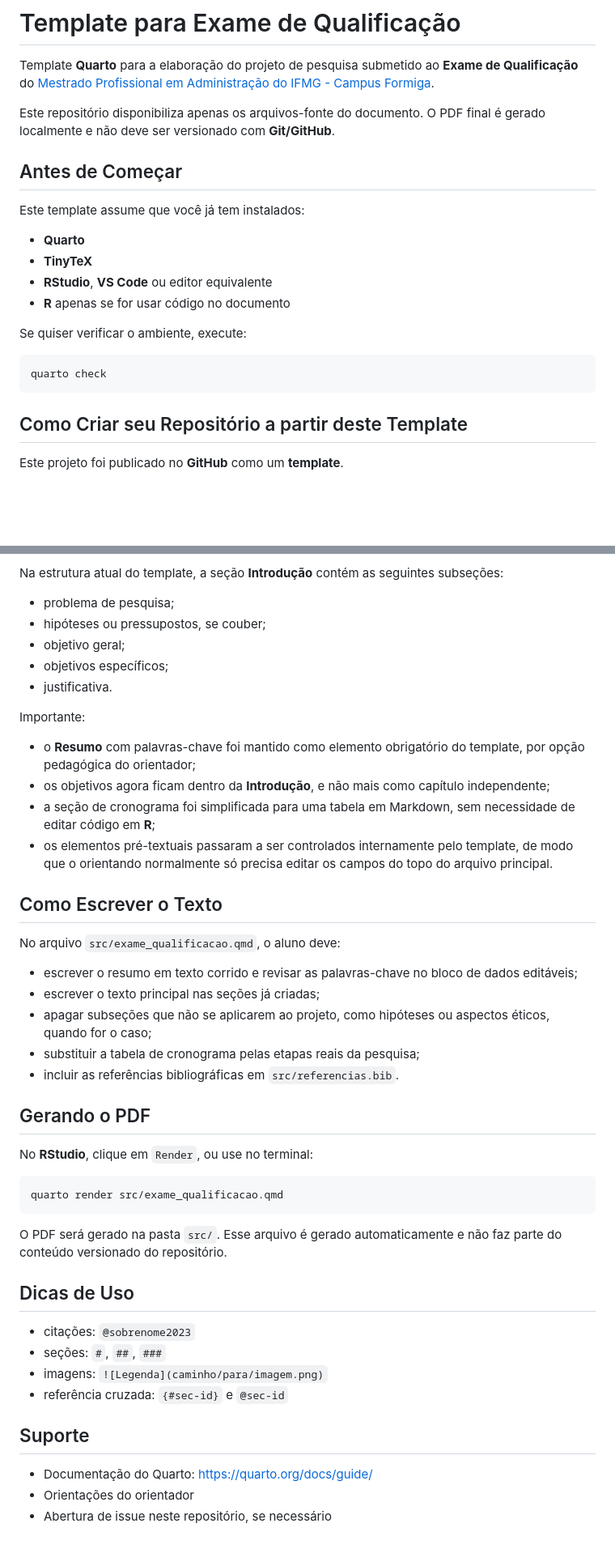
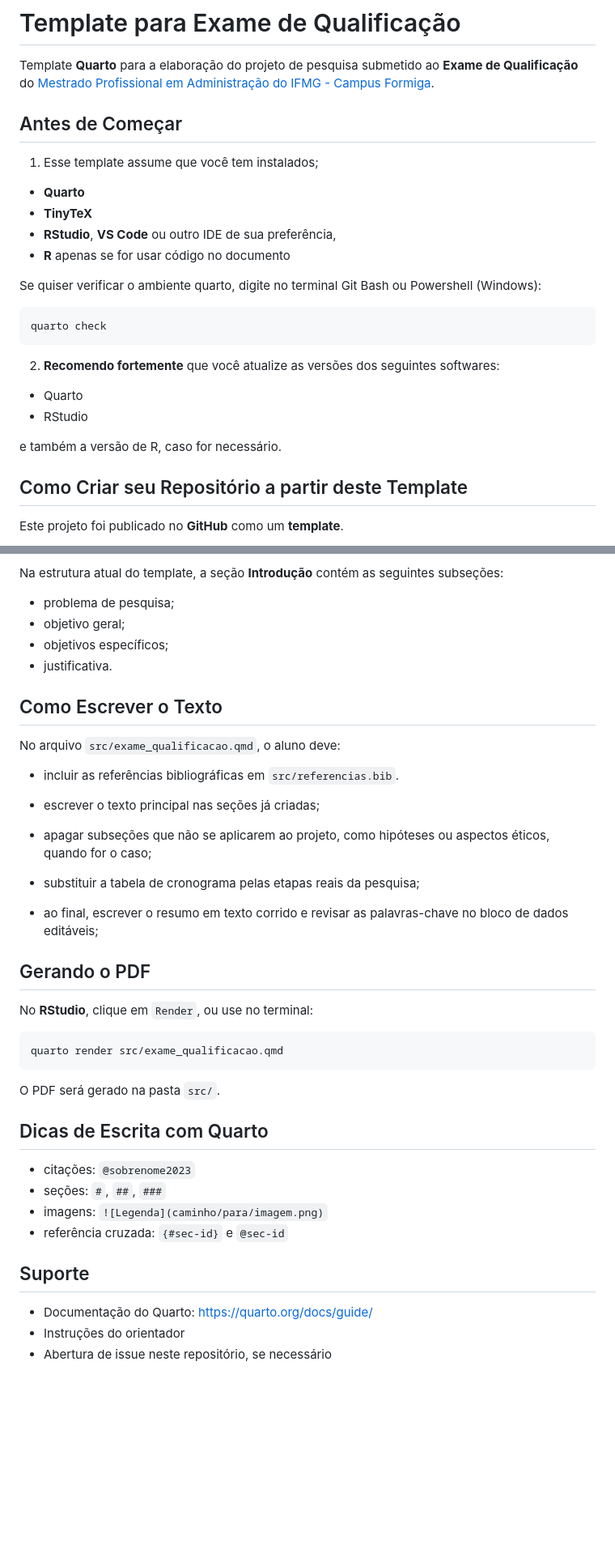
Before and after one commit to washingtonsilva/quarto_exame_qualificacao, a Markdown page: README.md, 2 parts joined by grey strips. Shown at 81% size. Drawn GitHub-style; blank space fills up the shorter version.

Commit message:
iniciada revisao do README

````diff
--- a/README.md
+++ b/README.md
@@ -4,24 +4,34 @@ Template **Quarto** para a elaboração do projeto de pesquisa submetido ao
 **Exame de Qualificação** do
 [Mestrado Profissional em Administração do IFMG - Campus Formiga](https://www.formiga.ifmg.edu.br/mestrado-profissional-em-administracao).
 
-Este repositório disponibiliza apenas os arquivos-fonte do documento. O PDF
-final é gerado localmente e não deve ser versionado com **Git/GitHub**.
 
 
 ## Antes de Começar
 
-Este template assume que você já tem instalados:
+1. Esse template assume que você tem instalados;
 
 - **Quarto**
 - **TinyTeX**
-- **RStudio**, **VS Code** ou editor equivalente
+- **RStudio**, **VS Code** ou outro IDE de sua preferência,
 - **R** apenas se for usar código no documento
 
-Se quiser verificar o ambiente, execute:
+Se quiser verificar o ambiente quarto, digite no terminal
+Git Bash ou Powershell (Windows):
 
 ```bash
 quarto check
 ```
+
+2. **Recomendo fortemente** que você atualize as versões dos
+seguintes softwares:
+
+- Quarto
+- RStudio
+
+e também a versão de R, caso for necessário.
+
+
+
 
 
 ## Como Criar seu Repositório a partir deste Template
@@ -132,35 +139,28 @@ Na estrutura atual do template, a seção **Introdução** contém as seguintes
 subseções:
 
 - problema de pesquisa;
-- hipóteses ou pressupostos, se couber;
 - objetivo geral;
 - objetivos específicos;
 - justificativa.
 
-Importante:
-
-- o **Resumo** com palavras-chave foi mantido como elemento obrigatório do
-  template, por opção pedagógica do orientador;
-- os objetivos agora ficam dentro da **Introdução**, e não mais como capítulo
-  independente;
-- a seção de cronograma foi simplificada para uma tabela em Markdown, sem
-  necessidade de editar código em **R**;
-- os elementos pré-textuais passaram a ser controlados internamente pelo
-  template, de modo que o orientando normalmente só precisa editar os campos do
-  topo do arquivo principal.
 
 
 ## Como Escrever o Texto
 
 No arquivo `src/exame_qualificacao.qmd`, o aluno deve:
 
-- escrever o resumo em texto corrido e revisar as palavras-chave no bloco de
-  dados editáveis;
+- incluir as referências bibliográficas em `src/referencias.bib`.
+
 - escrever o texto principal nas seções já criadas;
+
 - apagar subseções que não se aplicarem ao projeto, como hipóteses ou aspectos
   éticos, quando for o caso;
+
 - substituir a tabela de cronograma pelas etapas reais da pesquisa;
-- incluir as referências bibliográficas em `src/referencias.bib`.
+
+- ao final, escrever o resumo em texto corrido e revisar as palavras-chave no bloco de
+  dados editáveis;
+
 
 
 ## Gerando o PDF
@@ -171,11 +171,11 @@ No **RStudio**, clique em `Render`, ou use no terminal:
 quarto render src/exame_qualificacao.qmd
 ```
 
-O PDF será gerado na pasta `src/`. Esse arquivo é gerado automaticamente e não
-faz parte do conteúdo versionado do repositório.
+O PDF será gerado na pasta `src/`.
 
 
-## Dicas de Uso
+
+## Dicas de Escrita com Quarto
 
 - citações: `@sobrenome2023`
 - seções: `#`, `##`, `###`
@@ -183,8 +183,9 @@ faz parte do conteúdo versionado do repositório.
 - referência cruzada: `{#sec-id}` e `@sec-id`
 
 
+
 ## Suporte
 
 - Documentação do Quarto: <https://quarto.org/docs/guide/>
-- Orientações do orientador
+- Instruções do orientador
 - Abertura de issue neste repositório, se necessário
````
Also changed, not shown: other parts of README.md (+6 -9 lines).
